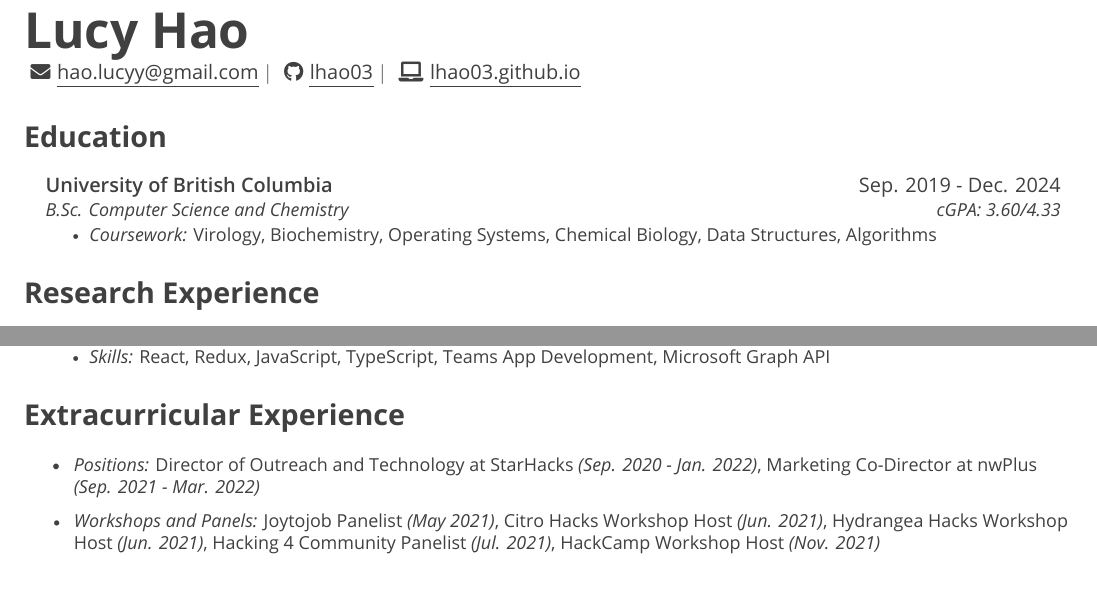
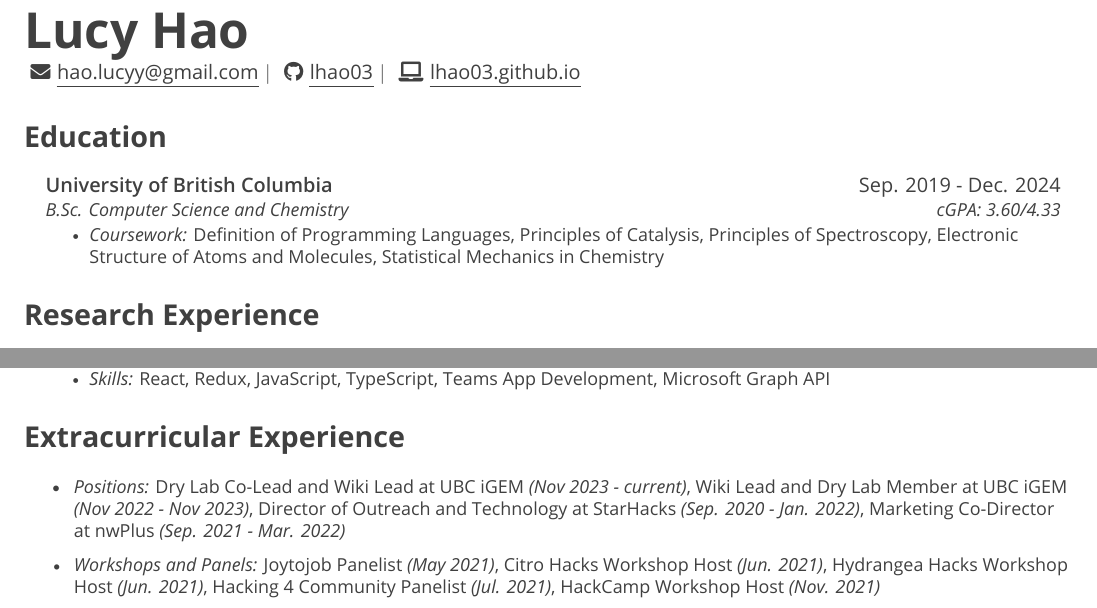
Before and after one commit to lhao03/resume, a LaTeX CV (resume-Lucy-Hao.tex, which reads src/education.tex, src/extracurricular.tex): two parts of the page, joined at a grey line, cut so that both start at the same text. Compiled offline with XeLaTeX.

Commit message:
update resume

```diff
--- a/src/education.tex
+++ b/src/education.tex
@@ -4,6 +4,6 @@
 {University of British Columbia}{Sep. 2019 - Dec. 2024}
 {B.Sc. Computer Science and Chemistry}{cGPA: 3.60/4.33}
 \resumeItemListStart
-\resumeItem{{\OpenSansItalic Coursework:} Virology, Biochemistry, Operating Systems, Chemical Biology, Data Structures, Algorithms}
+\resumeItem{{\OpenSansItalic Coursework:} Definition of Programming Languages, Principles of Catalysis, Principles of Spectroscopy, Electronic Structure of Atoms and Molecules, Statistical Mechanics in Chemistry}
 \resumeItemListEnd
 \resumeSubHeadingListEnd
--- a/src/extracurricular.tex
+++ b/src/extracurricular.tex
@@ -1,6 +1,6 @@
 \section{Extracurricular Experience}
 \resumeItemListStart
-\resumeItem {{\OpenSansItalic Positions:} Director of Outreach and Technology at StarHacks {\OpenSansItalic (Sep. 2020 - Jan. 2022)},
+\resumeItem {{\OpenSansItalic Positions:} Dry Lab Co-Lead and Wiki Lead at UBC iGEM {\OpenSansItalic (Nov 2023 - current)}, Wiki Lead and Dry Lab Member at UBC iGEM {\OpenSansItalic (Nov 2022 - Nov 2023)}, Director of Outreach and Technology at StarHacks {\OpenSansItalic (Sep. 2020 - Jan. 2022)},
 Marketing Co-Director at nwPlus {\OpenSansItalic(Sep. 2021 - Mar. 2022)}}
 
 \resumeItem {{\OpenSansItalic Workshops and Panels:} Joytojob Panelist {\OpenSansItalic(May 2021)},
```
Also changed, not shown: resume-Lucy-Hao.pdf, 2 other files.
